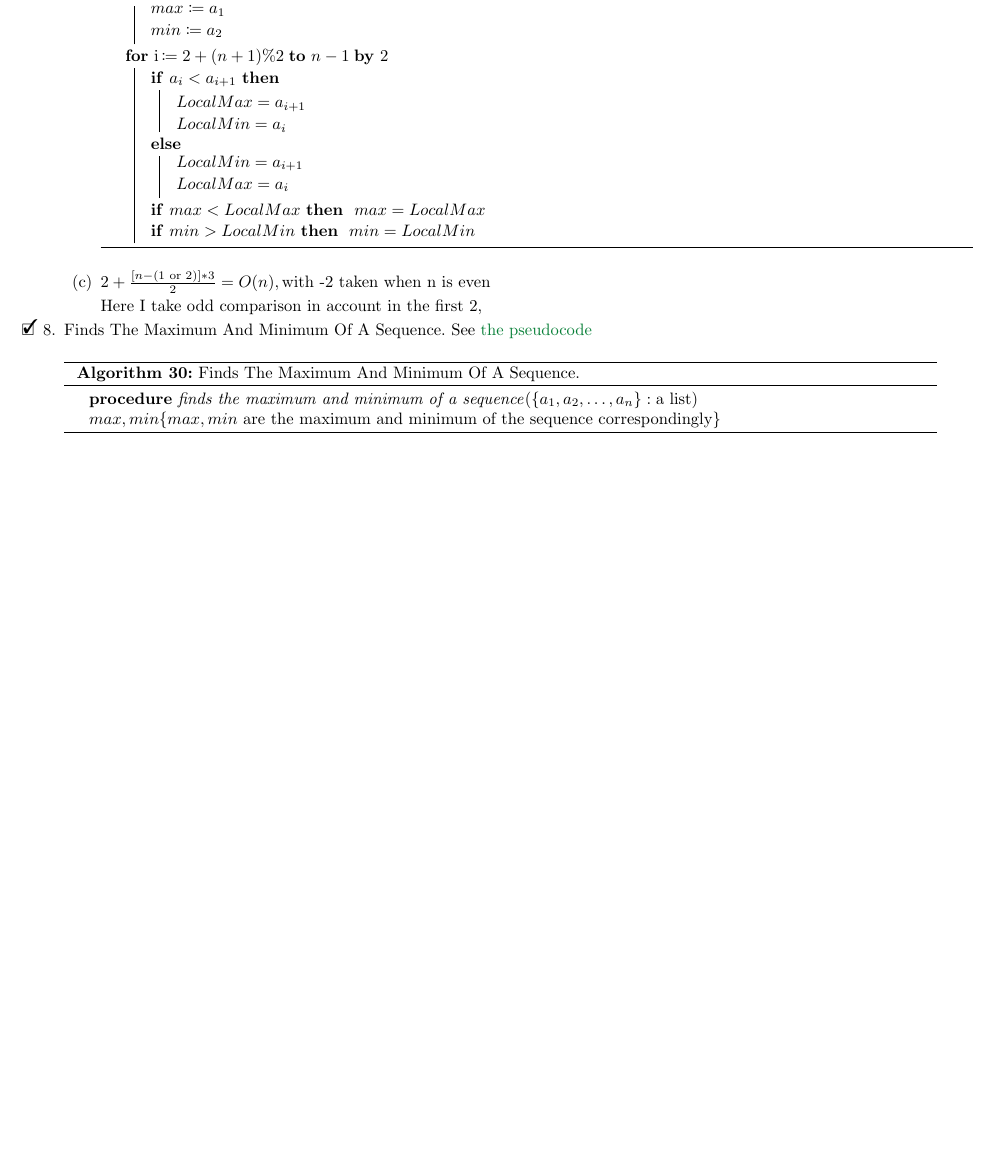
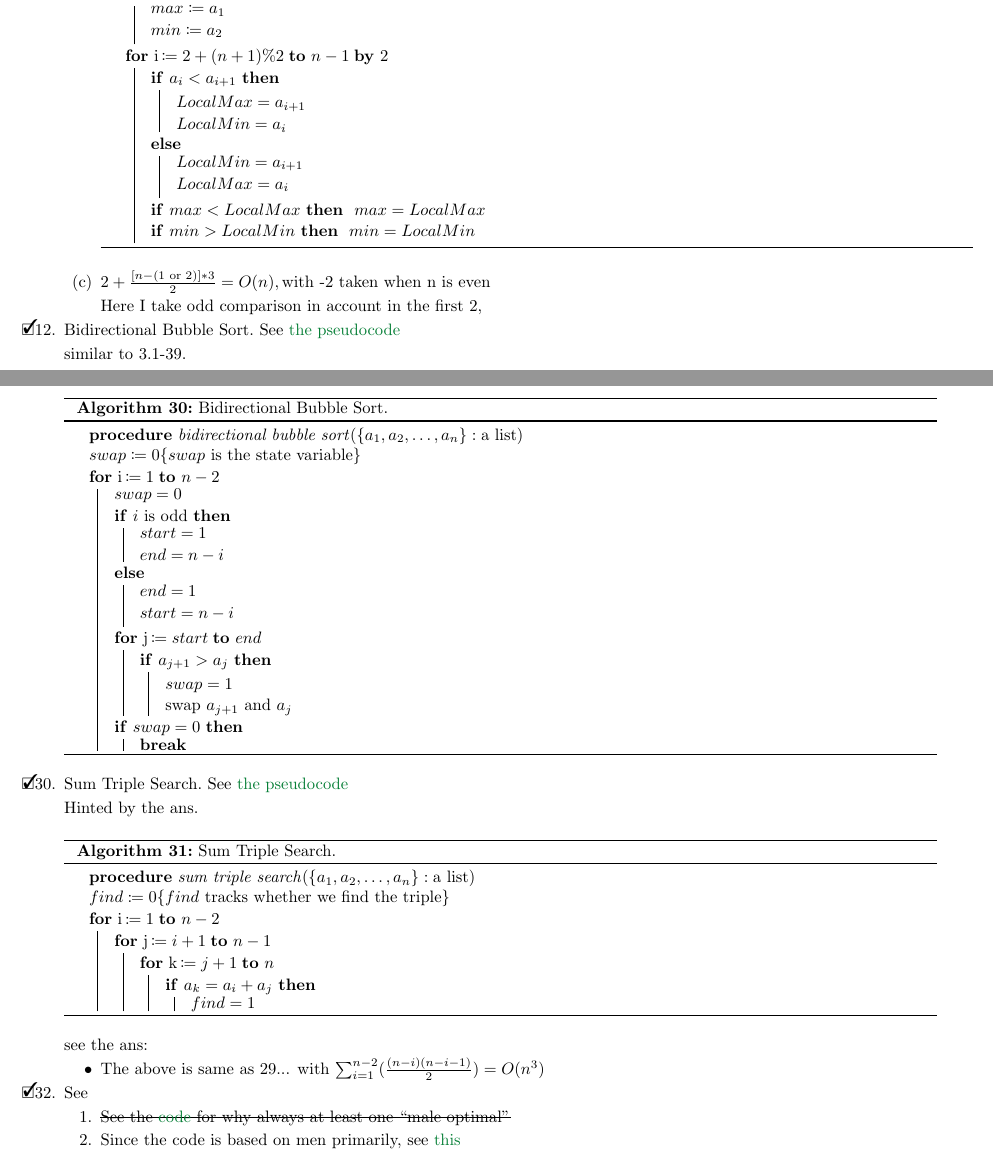
Before and after one commit to sci-42ver/Discrete_Mathematics_and_Algorithm, a LaTeX problem sheet (Discrete_Mathematics_and_Its_Applications/algorithm_homework_tex/main.tex): part of page 14 of 14 before the commit and two parts of pages 14 and 15 of 15 after it, the two joined at a grey line, cut so that both start at the same text, the shorter picture padded with empty space. Compiled offline with pdfLaTeX.

Commit message:
update to 3 supplementary

```diff
--- a/Discrete_Mathematics_and_Its_Applications/algorithm_homework_tex/main.tex
+++ b/Discrete_Mathematics_and_Its_Applications/algorithm_homework_tex/main.tex
@@ -46,6 +46,12 @@
 \newlist{todolist}{enumerate}{2}
 % https://www.tug.org/TUGboat/tb09-1/tb20bechtolsheim.pdf
 \setlist[todolist]{label={\arabic*.\makebox[0pt][r]{\noexpand\emptysquare\hspace{1.3em}}},ref=\arabic*}
+\newlist{alphlist}{enumerate}{2}
+\setlist[alphlist]{label={(\alph*)}}
+
+% https://tex.stackexchange.com/a/324915/308105
+% \newcommand{\ShowLabel}[1]{\texttt{\meaning#1}}
+\newcommand{\ShowLabel}[1]{\typeout{\meaning#1}}
 
 % https://tex.stackexchange.com/a/138996/308105
 \usepackage{etoolbox,setspace}
@@ -1360,19 +1368,69 @@ boxrule=0pt,boxsep=0pt,breakable}
 
               \end{SpacingAlgorithm}
         \item \(2+\frac{[n-(1\text{ or }2)]*3}{2}=O(n),
-        \text{with -2 taken when n is even}\)\\
+              \text{with -2 taken when n is even}\)\\
               Here I take odd comparison
               in account in the first \(2\),
-    \end{enumerate}
+    \end{alphlist}
 
-    \ModProcName{finds the maximum and minimum of a sequence}
-    \myrightitem \CapProcTargetName \AlgorithmRef
+    \addtocounter{todolisti}{4}
+    \ModProcName{bidirectional bubble sort}
+    \myrightitem \CapProcTargetName \AlgorithmRef\\
+    similar to 3.1-39.
     \begin{SpacingAlgorithm}{\CapProcTargetName}{\AlgLabel}
         \myproc{\ProcTargetName(\(\{a_1, a_2,\ldots , a_n\}: \text{a list}\))}{}
-        \(max,min\mycmt{max,min\text{ are the maximum and minimum
-                of the sequence correspondingly}}\)\\
+        \(swap\coloneqq 0\mycmt{swap\text{ is the state variable}}\)\\
+        \ForRange{i}{1}{n-2}{
+        \(swap=0\)\\
+        \If{\(i\text{ is odd}\)}{
+            \(start=1\)\\
+            \(end=n-i\)\\
+        }\Else{
+            \(end=1\)\\
+            \(start=n-i\)\\
+        }
+        \ForRange{j}{start}{end}{
+        \If{\(a_{j+1}>a_j\)}{
+        \vspace{4pt}
+        \(swap=1\)\\
+        \(\text{swap }a_{j+1}\text{ and }a_j\)
+        }
+        }
+        \If{\(swap=0\)}{
+            \Break
+        }
+        }
+    \end{SpacingAlgorithm}
 
+    \addtocounter{todolisti}{16}
+    \ModProcName{sum triple search}
+    \myrightitem \CapProcTargetName \AlgorithmRef\\
+    Hinted by the ans.
+    \begin{SpacingAlgorithm}{\CapProcTargetName}{\AlgLabel}
+        \myproc{\ProcTargetName(\(\{a_1, a_2,\ldots , a_n\}: \text{a list}\))}{}
+        \(find\coloneqq 0\mycmt{find\text{ tracks whether we find the triple}}\)\\
+        \ForRange{i}{1}{n-2}{
+            \ForRange{j}{i+1}{n-1}{
+                \ForRange{k}{j+1}{n}{
+                    \If{\(a_k=a_i+a_j\)}{
+                        \(find=1\)
+                    }
+                }
+            }
+        }
     \end{SpacingAlgorithm}
+    \ecc{
+    \item The above is same as 29... with
+    \(
+        \sum_{i=1}^{n-2}(\frac{(n-i)(n-i-1)}{2})=O(n^3)
+    \)
+    }
+    \myrightitem See
+    \begin{enumerate}
+        \item \sout{See the \hyperref[only_one_chosen_deferred_acceptance]{code} for why
+        always at least one ``male optimal''}
+        \item Since the code is based on men primarily, see \hyperref[prioritize_men]{this}
+    \end{enumerate}
 \end{todolist}
 
 % \newpage
```
Also changed, not shown: Discrete_Mathematics_and_Its_Applications/README.md, Discrete_Mathematics_and_Its_Applications/papers/13-adversary.pdf (added), Discrete_Mathematics_and_Its_Applications/papers/McVitie_stable_marriage.pdf (added), Discrete_Mathematics_and_Its_Applications/algorithm_homework_tex/main.tex (16 more changed lines).
